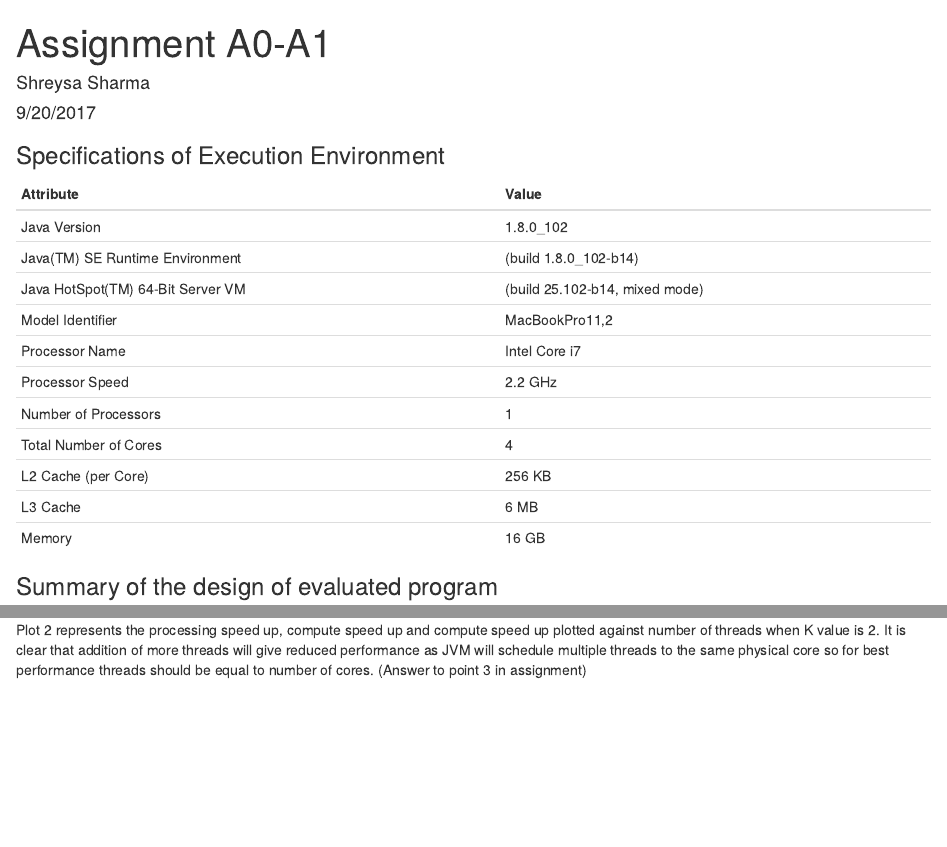
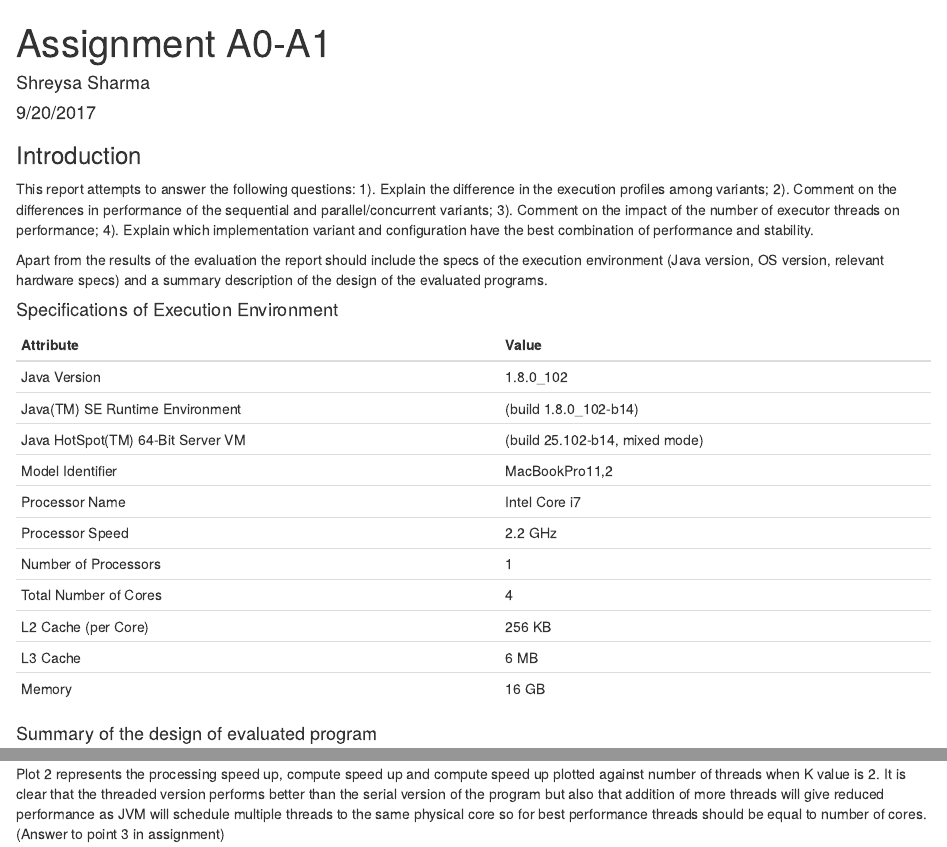
Before and after one commit to shreysa/NeighborhoodScore_Map_Reduce, an R Markdown document (report.Rmd): the page in a window 1100 px wide, from its top, and a second part further down, joined at a grey line. Rendered offline with R 4.5, knitr and Pandoc, with nearby package versions; some code elsewhere in the file could not run offline.

Commit message:
Modified the report to include questions

````diff
--- a/report.Rmd
+++ b/report.Rmd
@@ -5,8 +5,18 @@ date  : "9/20/2017"
 output: html_document
 ---
 
+### Introduction
 
-### Specifications of Execution Environment
+This report attempts to answer the following questions:
+1). Explain the difference in the execution profiles among variants;
+2). Comment on the differences in performance of the sequential and parallel/concurrent variants;
+3). Comment on the impact of the number of executor threads on performance;
+4). Explain which implementation variant and configuration have the best combination of performance and stability.
+
+Apart from the results of the evaluation the report should include the specs of the execution environment (Java version, OS version, relevant hardware specs) and a summary description of the design of the evaluated programs.
+
+
+#### Specifications of Execution Environment
 Attribute                         | Value
 ----------------------------------|-------------------------------
 Java Version                      | 1.8.0_102
@@ -21,7 +31,10 @@ L2 Cache (per Core)               |	256 KB
 L3 Cache                          |	6 MB
 Memory                            | 16 GB
 
-### Summary of the design of evaluated program
+
+
+
+#### Summary of the design of evaluated program
 
 The current implementation has 2 variants, one is serial and the other is parallel/multithreaded.
 In the multithreaded variant, the application first assigns files to the threads, then the files are processed parallelly by the specified number of threads where it keeps track of letter ocurrances and inserts words along with it's k-neighborhoods into a hashmap, then all the data from these various hashmaps and letter ocurrances is accumulated into a global data structure, the letter scores, word scores, k-neighborhood scores and k-neighborhood mean scores are computed and sorted on a single thread and sent out to an output file.
@@ -76,7 +89,7 @@ ggplot(performance_data_k2, aes(x=num_threads, y=processing_speed_up, color="pro
   labs(title="Plot 2: Speed-up vs Num Threads (k = 2)")
 ```
 
-Plot 2 represents the processing speed up, compute speed up and compute speed up plotted against number of threads when K value is 2. It is clear that addition of more threads will give reduced performance as JVM will schedule multiple threads to the same physical core so for best performance threads should be equal to number of cores. (Answer to point 3 in assignment)
+Plot 2 represents the processing speed up, compute speed up and compute speed up plotted against number of threads when K value is 2. It is clear that the threaded version performs better than the serial version of the program but also that addition of more threads will give reduced performance as JVM will schedule multiple threads to the same physical core so for best performance threads should be equal to number of cores. (Answer to point 3 in assignment)
 
 ##### Table 2: K = 4, Threads = 1-16 (timings averaged across 3 runs per variant)
 
````
Also changed, not shown: report.html, report.Rmd (10 more changed lines).
